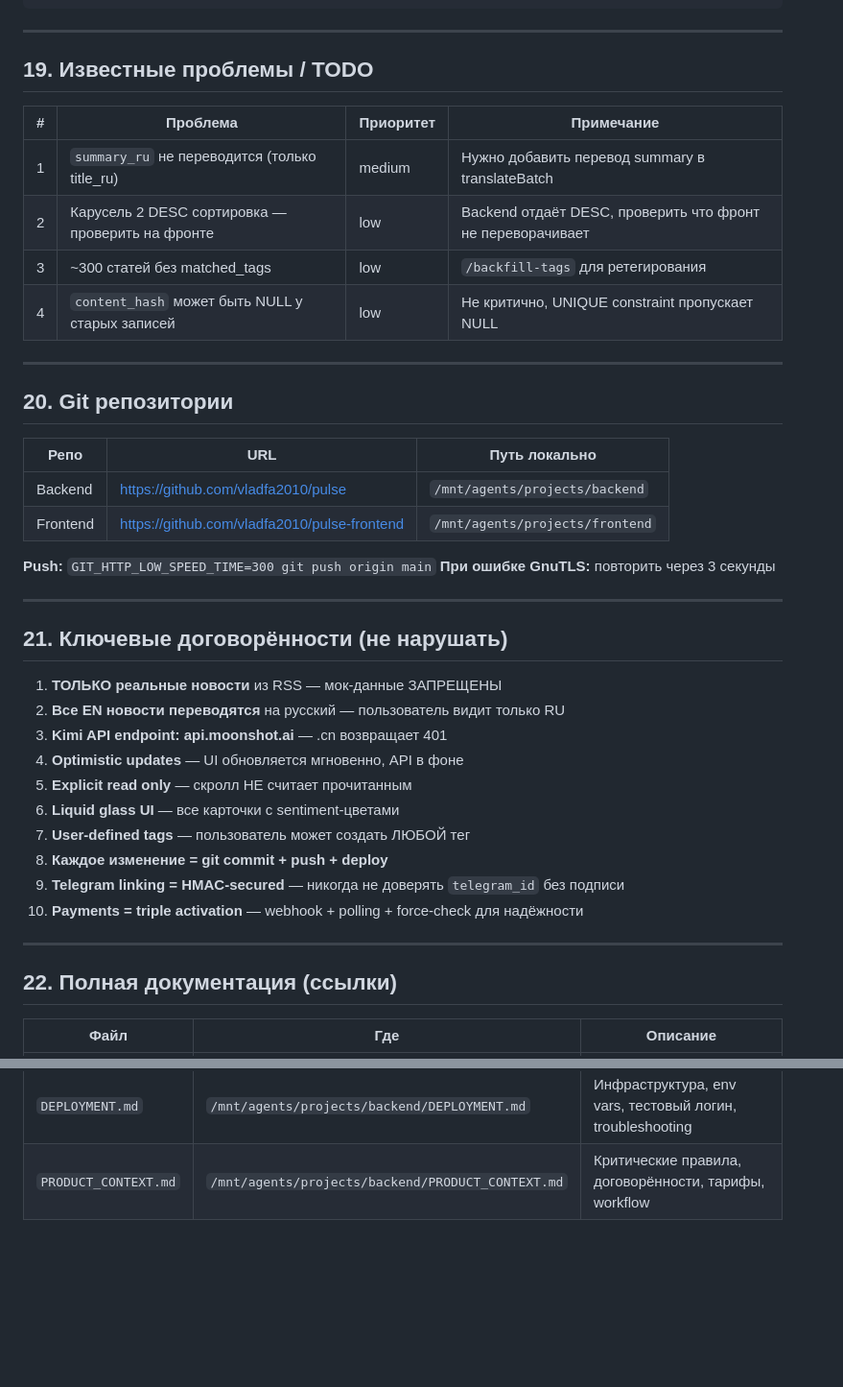
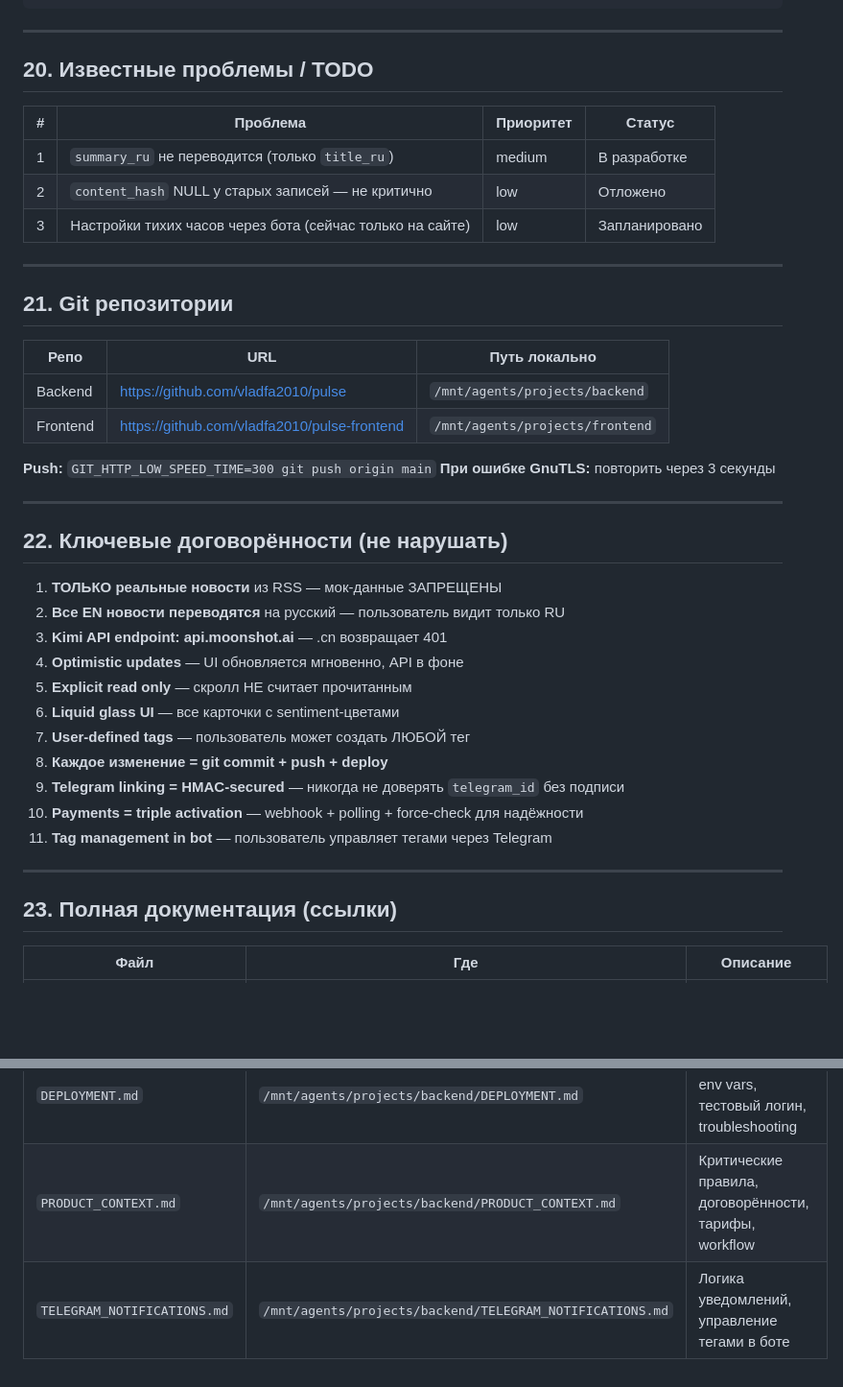
Before and after one commit to vladfa2010/pulse, a Markdown page: PROJECT_STATE.md, 2 parts joined by grey strips. Shown at 96% size. Rendered like a GitHub page; blank space fills up the shorter version.

```diff
--- a/PROJECT_STATE.md
+++ b/PROJECT_STATE.md
@@ -272,18 +296,17 @@ frontend/src/
 
 ---
 
-## 19. Известные проблемы / TODO
+## 20. Известные проблемы / TODO
 
-| # | Проблема | Приоритет | Примечание |
-|---|----------|-----------|------------|
-| 1 | `summary_ru` не переводится (только title_ru) | medium | Нужно добавить перевод summary в translateBatch |
-| 2 | Карусель 2 DESC сортировка — проверить на фронте | low | Backend отдаёт DESC, проверить что фронт не переворачивает |
-| 3 | ~300 статей без matched_tags | low | `/backfill-tags` для ретегирования |
-| 4 | `content_hash` может быть NULL у старых записей | low | Не критично, UNIQUE constraint пропускает NULL |
+| # | Проблема | Приоритет | Статус |
+|---|----------|-----------|--------|
+| 1 | `summary_ru` не переводится (только `title_ru`) | medium | В разработке |
+| 2 | `content_hash` NULL у старых записей — не критично | low | Отложено |
+| 3 | Настройки тихих часов через бота (сейчас только на сайте) | low | Запланировано |
 
 ---
 
-## 20. Git репозитории
+## 21. Git репозитории
 
 | Репо | URL | Путь локально |
 |------|-----|---------------|
@@ -295,7 +318,7 @@ frontend/src/
 
 ---
 
-## 21. Ключевые договорённости (не нарушать)
+## 22. Ключевые договорённости (не нарушать)
 
 1. **ТОЛЬКО реальные новости** из RSS — мок-данные ЗАПРЕЩЕНЫ
 2. **Все EN новости переводятся** на русский — пользователь видит только RU
@@ -307,10 +330,11 @@ frontend/src/
 8. **Каждое изменение = git commit + push + deploy**
 9. **Telegram linking = HMAC-secured** — никогда не доверять `telegram_id` без подписи
 10. **Payments = triple activation** — webhook + polling + force-check для надёжности
+11. **Tag management in bot** — пользователь управляет тегами через Telegram
 
 ---
 
-## 22. Полная документация (ссылки)
+## 23. Полная документация (ссылки)
 
 | Файл | Где | Описание |
 |------|-----|----------|
@@ -318,3 +342,4 @@ frontend/src/
 | `ARCHITECTURE.md` | `/mnt/agents/projects/backend/ARCHITECTURE.md` | Pipeline, smart matching, translation, sentiment, API design |
 | `DEPLOYMENT.md` | `/mnt/agents/projects/backend/DEPLOYMENT.md` | Инфраструктура, env vars, тестовый логин, troubleshooting |
 | `PRODUCT_CONTEXT.md` | `/mnt/agents/projects/backend/PRODUCT_CONTEXT.md` | Критические правила, договорённости, тарифы, workflow |
+| `TELEGRAM_NOTIFICATIONS.md` | `/mnt/agents/projects/backend/TELEGRAM_NOTIFICATIONS.md` | Логика уведомлений, управление тегами в боте |
```
Also changed, not shown: other parts of PROJECT_STATE.md (+31 -7 lines).
